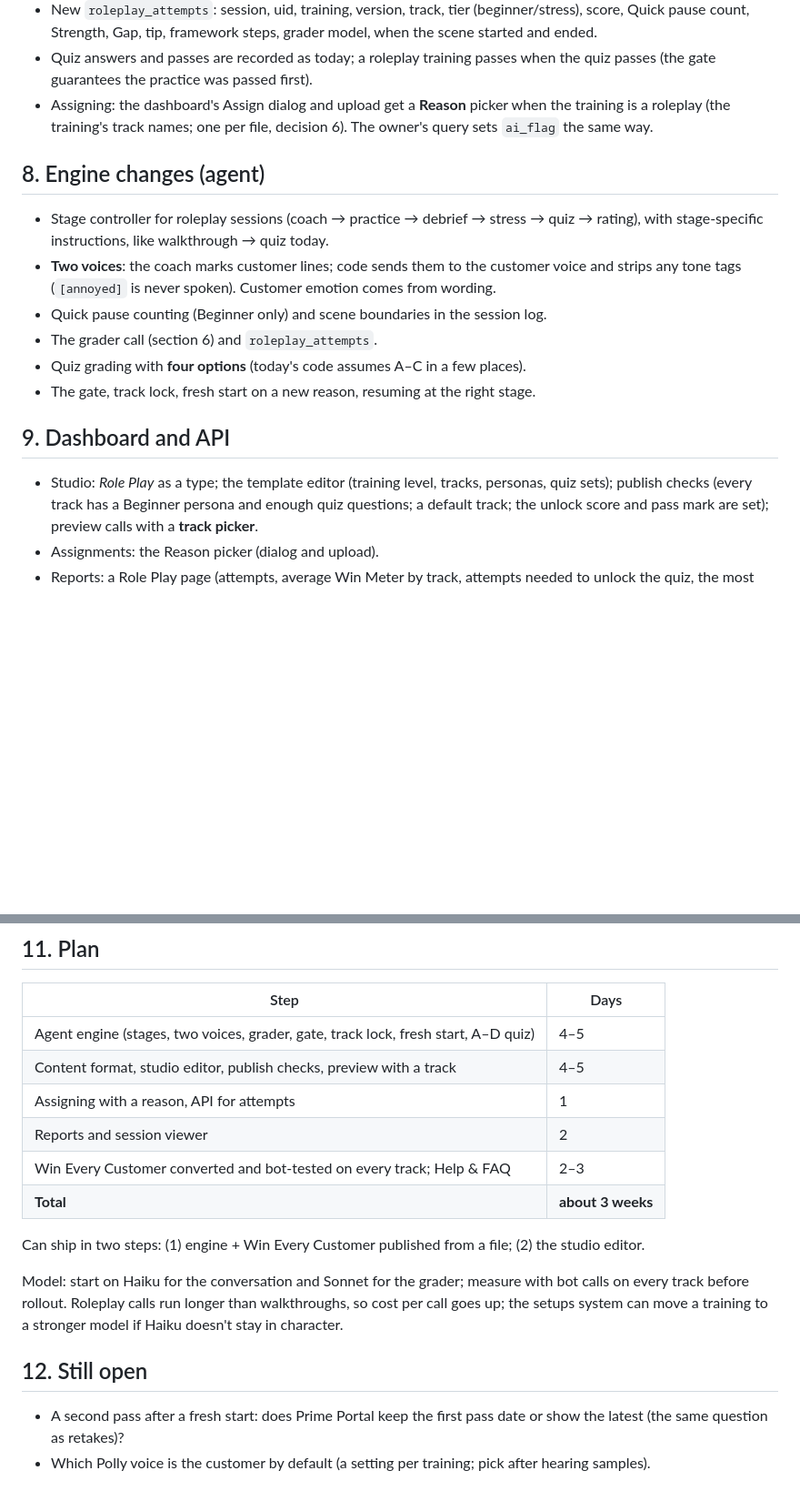
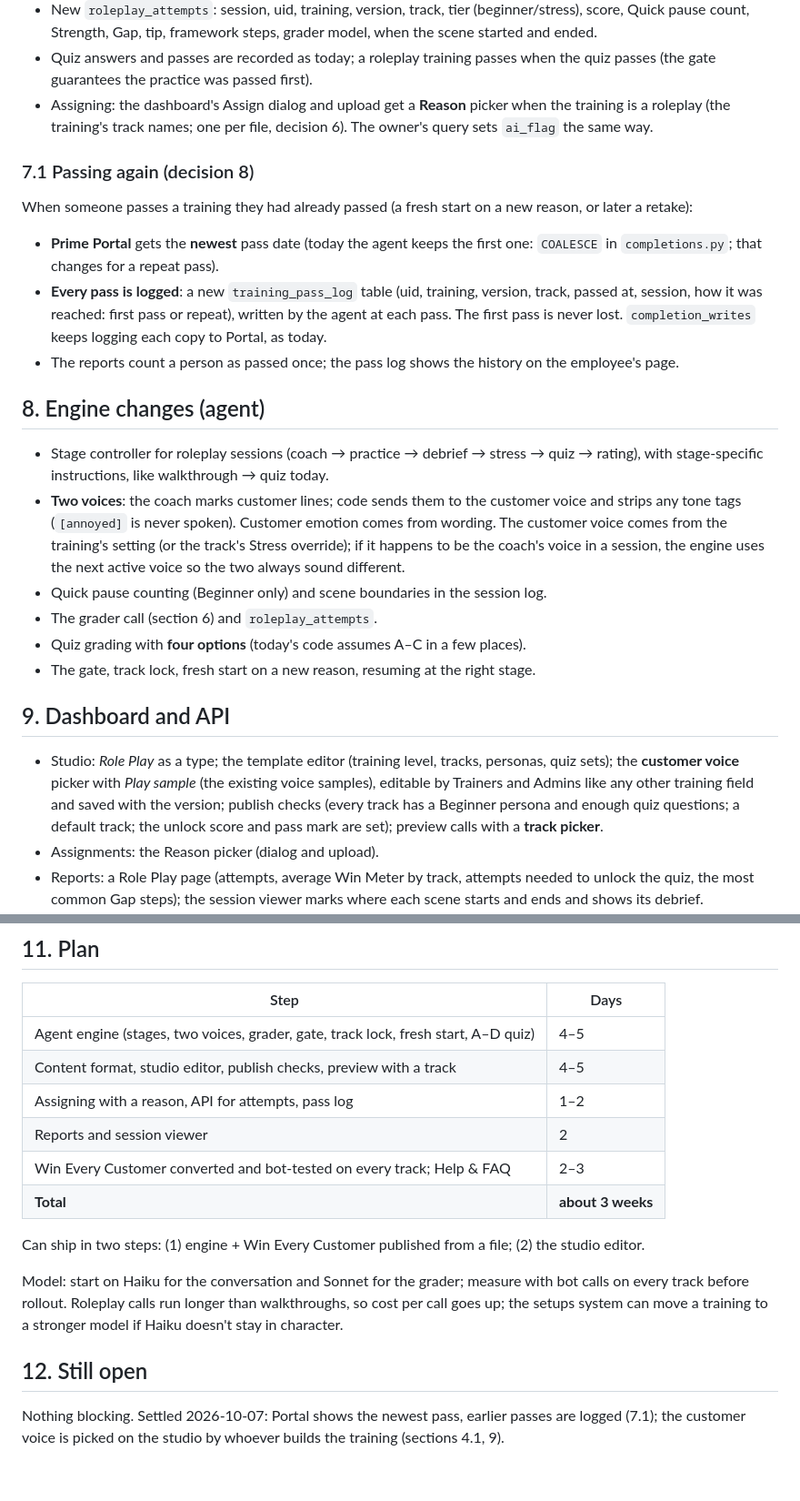
Before and after one commit to itsassbs2026/nudgelabapi, a Markdown page: docs/ROLEPLAY.md, 2 parts joined by grey strips. Shown at 91% size. Drawn GitHub-style; blank space fills up the shorter version.

Commit message:
Role Play design: newest pass date to Portal with a pass log; customer voice picked on the studio (DECISIONS #120)
Co-Authored-By: Claude Opus 5.5 <noreply@anthropic.com>

```diff
--- a/docs/ROLEPLAY.md
+++ b/docs/ROLEPLAY.md
@@ -143,12 +146,25 @@ stands unless an Admin changes it (later, if wanted).
 - Assigning: the dashboard's Assign dialog and upload get a **Reason** picker when the training is a roleplay
   (the training's track names; one per file, decision 6). The owner's query sets `ai_flag` the same way.
 
+### 7.1 Passing again (decision 8)
+
+When someone passes a training they had already passed (a fresh start on a new reason, or later a retake):
+
+- **Prime Portal** gets the **newest** pass date (today the agent keeps the first one: `COALESCE` in
+  `completions.py`; that changes for a repeat pass).
+- **Every pass is logged**: a new `training_pass_log` table (uid, training, version, track, passed at, session,
+  how it was reached: first pass or repeat), written by the agent at each pass. The first pass is never lost.
+  `completion_writes` keeps logging each copy to Portal, as today.
+- The reports count a person as passed once; the pass log shows the history on the employee's page.
+
 ## 8. Engine changes (agent)
 
 - Stage controller for roleplay sessions (coach → practice → debrief → stress → quiz → rating), with
   stage-specific instructions, like walkthrough → quiz today.
 - **Two voices**: the coach marks customer lines; code sends them to the customer voice and strips any tone
-  tags (`[annoyed]` is never spoken). Customer emotion comes from wording.
+  tags (`[annoyed]` is never spoken). Customer emotion comes from wording. The customer voice comes from the
+  training's setting (or the track's Stress override); if it happens to be the coach's voice in a session, the
+  engine uses the next active voice so the two always sound different.
 - Quick pause counting (Beginner only) and scene boundaries in the session log.
 - The grader call (section 6) and `roleplay_attempts`.
 - Quiz grading with **four options** (today's code assumes A–C in a few places).
@@ -156,7 +172,9 @@ stands unless an Admin changes it (later, if wanted).
 
 ## 9. Dashboard and API
 
-- Studio: *Role Play* as a type; the template editor (training level, tracks, personas, quiz sets); publish
+- Studio: *Role Play* as a type; the template editor (training level, tracks, personas, quiz sets); the
+  **customer voice** picker with *Play sample* (the existing voice samples), editable by Trainers and Admins like
+  any other training field and saved with the version; publish
   checks (every track has a Beginner persona and enough quiz questions; a default track; the unlock score and
   pass mark are set); preview calls with a **track picker**.
 - Assignments: the Reason picker (dialog and upload).
@@ -180,7 +198,7 @@ stands unless an Admin changes it (later, if wanted).
 |---|---|
 | Agent engine (stages, two voices, grader, gate, track lock, fresh start, A–D quiz) | 4–5 |
 | Content format, studio editor, publish checks, preview with a track | 4–5 |
-| Assigning with a reason, API for attempts | 1 |
+| Assigning with a reason, API for attempts, pass log | 1–2 |
 | Reports and session viewer | 2 |
 | Win Every Customer converted and bot-tested on every track; Help & FAQ | 2–3 |
 | **Total** | **about 3 weeks** |
@@ -193,6 +211,5 @@ move a training to a stronger model if Haiku doesn't stay in character.
 
 ## 12. Still open
 
-- A second pass after a fresh start: does Prime Portal keep the first pass date or show the latest (the same
-  question as retakes)?
-- Which Polly voice is the customer by default (a setting per training; pick after hearing samples).
+Nothing blocking. Settled 2026-10-07: Portal shows the newest pass, earlier passes are logged (7.1); the
+customer voice is picked on the studio by whoever builds the training (sections 4.1, 9).
```
Also changed, not shown: other parts of docs/ROLEPLAY.md (+4 -1 lines), docs/DECISIONS.md (+4 -0 lines).
